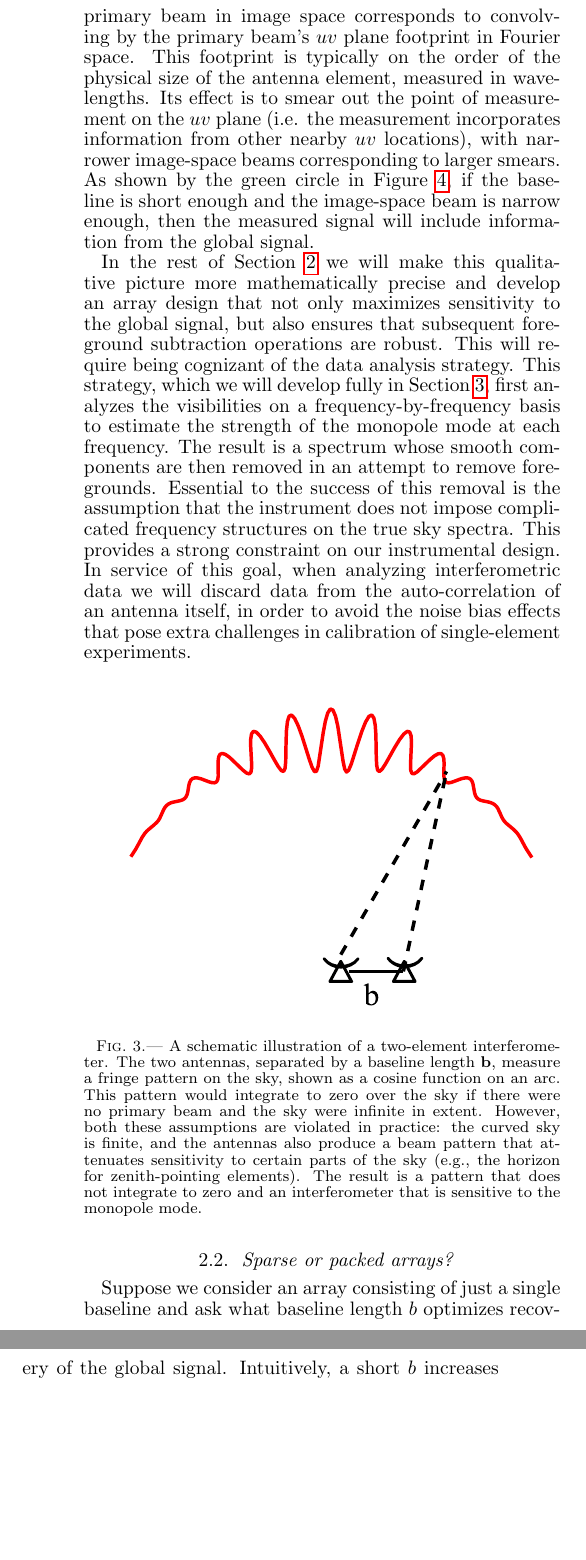
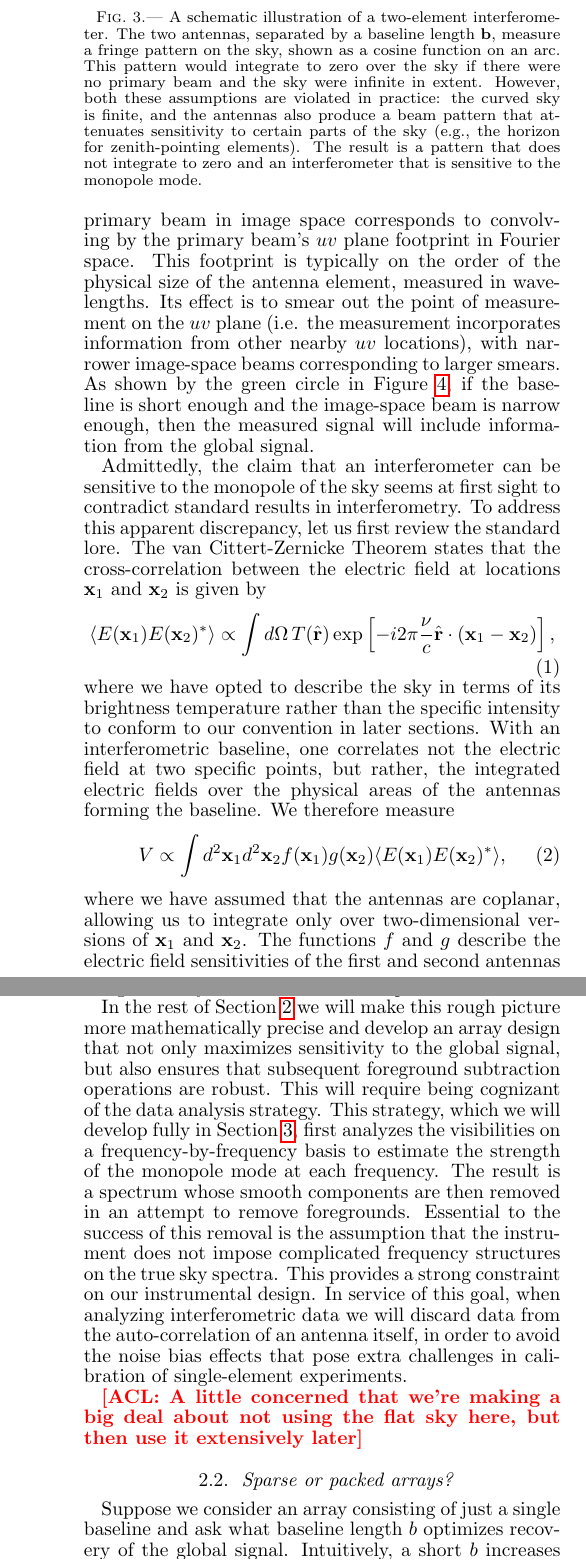
Before and after one commit to acliu/GlobalSignalInterferometerPaper, a LaTeX document (globalSigInterferometer.tex): two parts of the columns of page 4 of 21 before the commit and two parts of the columns of pages 4 and 5 of 22 after it, joined at a grey line, cut so that both start at the same text, the shorter picture padded with empty space. Compiled offline with pdfLaTeX.

Commit message:
Added discussion of the effective aperture functions to prove that we are not crazy

```diff
--- a/globalSigInterferometer.tex
+++ b/globalSigInterferometer.tex
@@ -143,10 +143,6 @@ In this section, we use simplified toy models to build intuition for the types o
 
 Consider first a purely qualitative picture of a two-element interferometer. An interferometer returns a visibility by integrating over a primary-beam attenuated fringe pattern on the sky. If the primary beam did not exist (i.e., if it were constant over the entire sky) and the sky were infinite in extent, it would be impossible to measure a monopole. With those approximations, the fringe pattern would be purely sinusoidal, and integrating such a pattern against a constant (monopole) mode would return zero. However, as shown schematically in Figure \ref{fig:beam_pattern_cartoon}, the enveloping presence of the primary beam and the finite extent of the sky prevent the interferometer's response from integrating to zero. This allows an interferometer to be sensitive to the monopole mode.
 
-An equivalent way to look at the problem is to move into Fourier space and to examine the $uv$ plane, as shown in Figure \ref{fig:uv_cartoon}. An interferometer with baseline length $\b$ will measure the sky at the point $\mathbf{u} = \nu\b/c$ in the $uv$ plane. To measure the monopole, one must recover information from the origin, which corresponds to a zero-length baseline. This is possible because multiplying the sky by the primary beam in image space corresponds to convolving by the primary beam's $uv$ plane footprint in Fourier space. This footprint is typically on the order of the physical size of the antenna element, measured in wavelengths. Its effect is to smear out the point of measurement on the $uv$ plane (i.e. the measurement incorporates information from other nearby $uv$ locations), with narrower image-space beams corresponding to larger smears. As shown by the green circle in Figure \ref{fig:uv_cartoon}, if the baseline is short enough and the image-space beam is narrow enough, then the measured signal will include information from the global signal.
-
-In the rest of Section \ref{sec:BackOfEnvelopeArrayDesign} we will make this qualitative picture more mathematically precise and develop an array design that not only maximizes sensitivity to the global signal, but also ensures that subsequent foreground subtraction operations are robust. This will require being cognizant of the data analysis strategy. This strategy, which we will develop fully in Section \ref{sec:MathForm}, first analyzes the visibilities on a frequency-by-frequency basis to estimate the strength of the monopole mode at each frequency. The result is a spectrum whose smooth components are then removed in an attempt to remove foregrounds. Essential to the success of this removal is the assumption that the instrument does not impose complicated frequency structures on the true sky spectra. This provides a strong constraint on our instrumental design. In service of this goal, when analyzing interferometric data we will discard data from the auto-correlation of an antenna itself, in order to avoid the noise bias effects that pose extra challenges in calibration of single-element experiments.
-
 \begin{figure}[h]
 	\centering
 	\includegraphics[width=0.50\textwidth]{figures/beam_pattern_cartoon.pdf}
@@ -154,9 +150,33 @@ In the rest of Section \ref{sec:BackOfEnvelopeArrayDesign} we will make this qua
 	\label{fig:beam_pattern_cartoon}
 \end{figure}
 
+An equivalent way to look at the problem is to move into Fourier space and to examine the $uv$ plane, as shown in Figure \ref{fig:uv_cartoon}. An interferometer with baseline length $\b$ will measure the sky at the point $\mathbf{u} = \nu\b/c$ in the $uv$ plane. To measure the monopole, one must recover information from the origin, which corresponds to a zero-length baseline. This is possible because multiplying the sky by the primary beam in image space corresponds to convolving by the primary beam's $uv$ plane footprint in Fourier space. This footprint is typically on the order of the physical size of the antenna element, measured in wavelengths. Its effect is to smear out the point of measurement on the $uv$ plane (i.e. the measurement incorporates information from other nearby $uv$ locations), with narrower image-space beams corresponding to larger smears. As shown by the green circle in Figure \ref{fig:uv_cartoon}, if the baseline is short enough and the image-space beam is narrow enough, then the measured signal will include information from the global signal.
+
 \begin{figure}[h]
 	\centering
 	\includegraphics[width=0.50\textwidth]{figures/uv_cartoon.pdf}
 	\caption{A schematic illustration of the $uv$ plane for an interferometer. The $uv$ plane is the Fourier dual to image space, and an interferometer with baseline $\b$ makes a measurement at the point $\mathbf{u} = \nu\b / c$. Measuring the monopole signal requires making a measurement at the origin of the $uv$ plane, which is probed by a baseline of zero length. This seems impossible without measuring the auto-correlation of an antenna with itself, until one recalls that a real interferometer does not measure an exact point: the antenna's beam has a $uv$ plane footprint that smears the measurement, so that the measurement contains information from nearby $uv$ points. Since a narrower beam corresponds to a larger convolving kernel, two narrow-beam antennas placed close together would make a measurement that incorporates information from the monopole, as shown by the green circle in the figure.}
 	\label{fig:uv_cartoon}
 \end{figure}
+
+Admittedly, the claim that an interferometer can be sensitive to the monopole of the sky seems at
+first sight to contradict standard results in interferometry. To address this apparent discrepancy,
+let us first review the standard lore. The van Cittert-Zernicke Theorem states that the cross-correlation
+between the electric field at locations $\mathbf{x}_1$ and $\mathbf{x}_2$ is given by
+\begin{equation}
+\langle E(\mathbf{x}_1) E(\mathbf{x}_2)^* \rangle \propto \int d\Omega \, T(\rhat) \exp \left[ - i 2\pi \frac{\nu}{c} \rhat \cdot (\mathbf{x}_1 - \mathbf{x}_2 ) \right],
+\end{equation}
+where we have opted to describe the sky in terms of its brightness temperature rather than the specific intensity to conform to our convention in later sections. With an interferometric baseline, one correlates
+not the electric field at two specific points, but rather, the integrated electric fields over the physical
+areas of the antennas forming the baseline. We therefore measure
+\begin{equation}
+V \propto \int d^2 \mathbf{x}_1 d^2 \mathbf{x}_2 f (\mathbf{x}_1) g(\mathbf{x}_2) \langle E(\mathbf{x}_1) E(\mathbf{x}_2)^* \rangle,
+\end{equation}
+where we have assumed that the antennas are coplanar, allowing us to integrate only over two-dimensional
+versions of $\mathbf{x}_1$ and $\mathbf{x}_2$. The functions $f$ and $g$ describe the electric field sensitivities of the first and second antennas comprising the baseline, respectively. They are assumed to be equal to zero outside the rough physical extent of the
+antennas. Suppose the sky emission is constant (i.e., consisting only of a monopole), so that $T(\rhat) = T_0$. Combining our expressions with this restriction and the explicit notation $\rhat = (l,m,n)$, we obtain
+\begin{equation}
+V \propto T_0 \int \frac{dl dm}{\sqrt{1- l^2 - m^2}} \,\tilde{f}\!\left( l \nu / c , m \nu / c \right) \tilde{g}^* ( l \nu / c , m \nu / c ),
+\end{equation}
+where
+\begin{equation}
@@ -162,0 +187,5 @@ In the rest of Section \ref{sec:BackOfEnvelopeArrayDesign} we will make this qua
+Now, suppose we operate under the flat-sky approximation. This is equivalent to omitting the
+factor of $\sqrt{1-l^2 - m^2}$ in the denominator of our expression for the visibility $V$.
+If one further extends the limits of the integration to infinity, Parseval's theorem applies and
+one obtains
+\begin{equation}
@@ -162,0 +201,4 @@ In the rest of Section \ref{sec:BackOfEnvelopeArrayDesign} we will make this qua
+With the full expression for $V$, however, one sees that the response to the monopole does
+not necessarily vanish, even if the antennas are not physically co-located. Abandoning the
+assumptions of a flat, finite sky, one may define
+\begin{equation}
@@ -162,0 +227,2 @@ In the rest of Section \ref{sec:BackOfEnvelopeArrayDesign} we will make this qua
+that once finite curved sky effects are incorporated into one's analysis, interferometers are generically
+sensitive to the monopole.
@@ -163,3 +239,10 @@ In the rest of Section \ref{sec:BackOfEnvelopeArrayDesign} we will make this qua
+	\label{fig:effAperture}
+\end{figure}
+
+In the rest of Section \ref{sec:BackOfEnvelopeArrayDesign} we will make this rough picture more mathematically precise and develop an array design that not only maximizes sensitivity to the global signal, but also ensures that subsequent foreground subtraction operations are robust. This will require being cognizant of the data analysis strategy. This strategy, which we will develop fully in Section \ref{sec:MathForm}, first analyzes the visibilities on a frequency-by-frequency basis to estimate the strength of the monopole mode at each frequency. The result is a spectrum whose smooth components are then removed in an attempt to remove foregrounds. Essential to the success of this removal is the assumption that the instrument does not impose complicated frequency structures on the true sky spectra. This provides a strong constraint on our instrumental design. In service of this goal, when analyzing interferometric data we will discard data from the auto-correlation of an antenna itself, in order to avoid the noise bias effects that pose extra challenges in calibration of single-element experiments.
+
+\acl{A little concerned that we're making a big deal about not using the flat sky here, but then
+use it extensively later}
 
 
 \subsection{Sparse or packed arrays?}
```
Also changed, not shown: globalSigInterferometer.tex (45 more changed lines).
